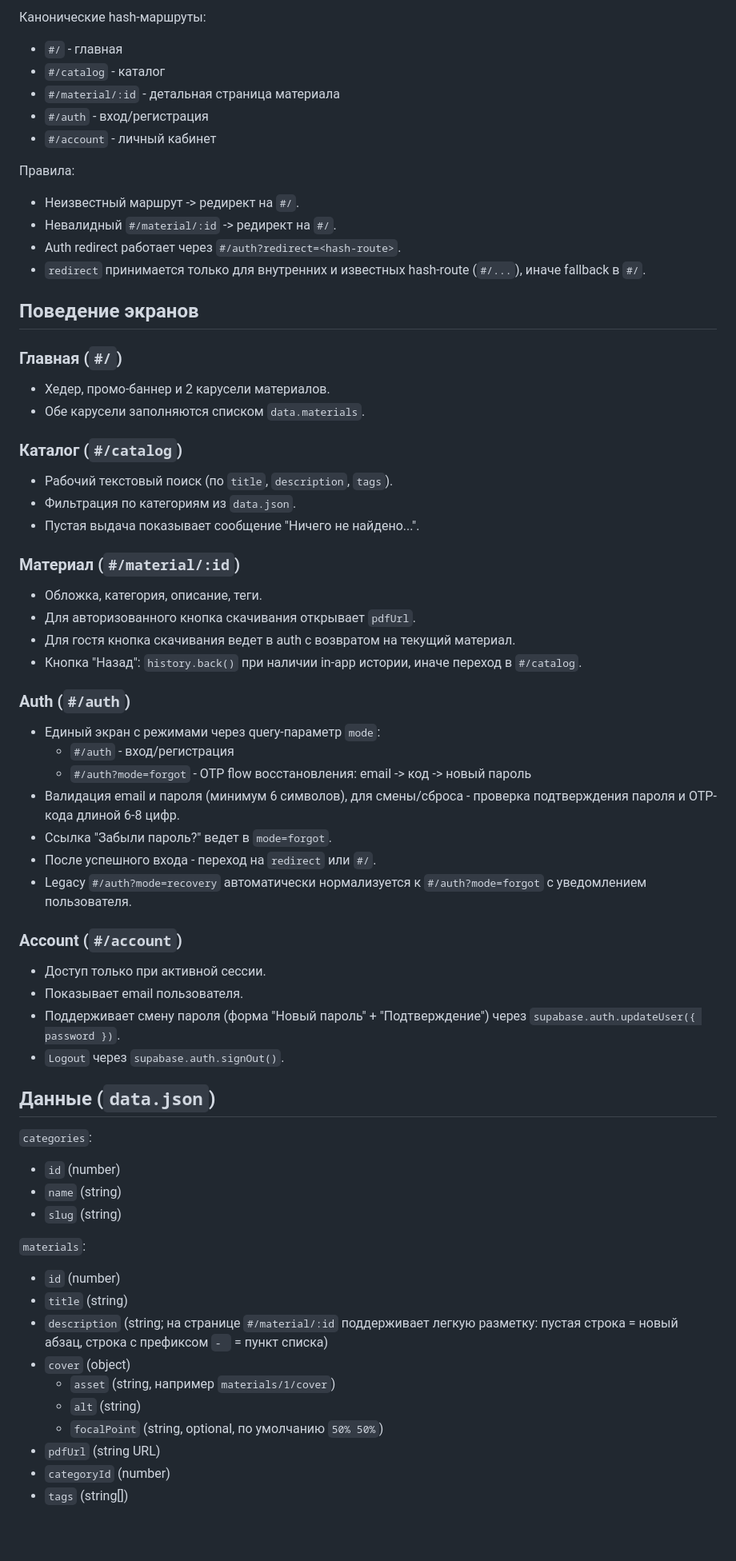
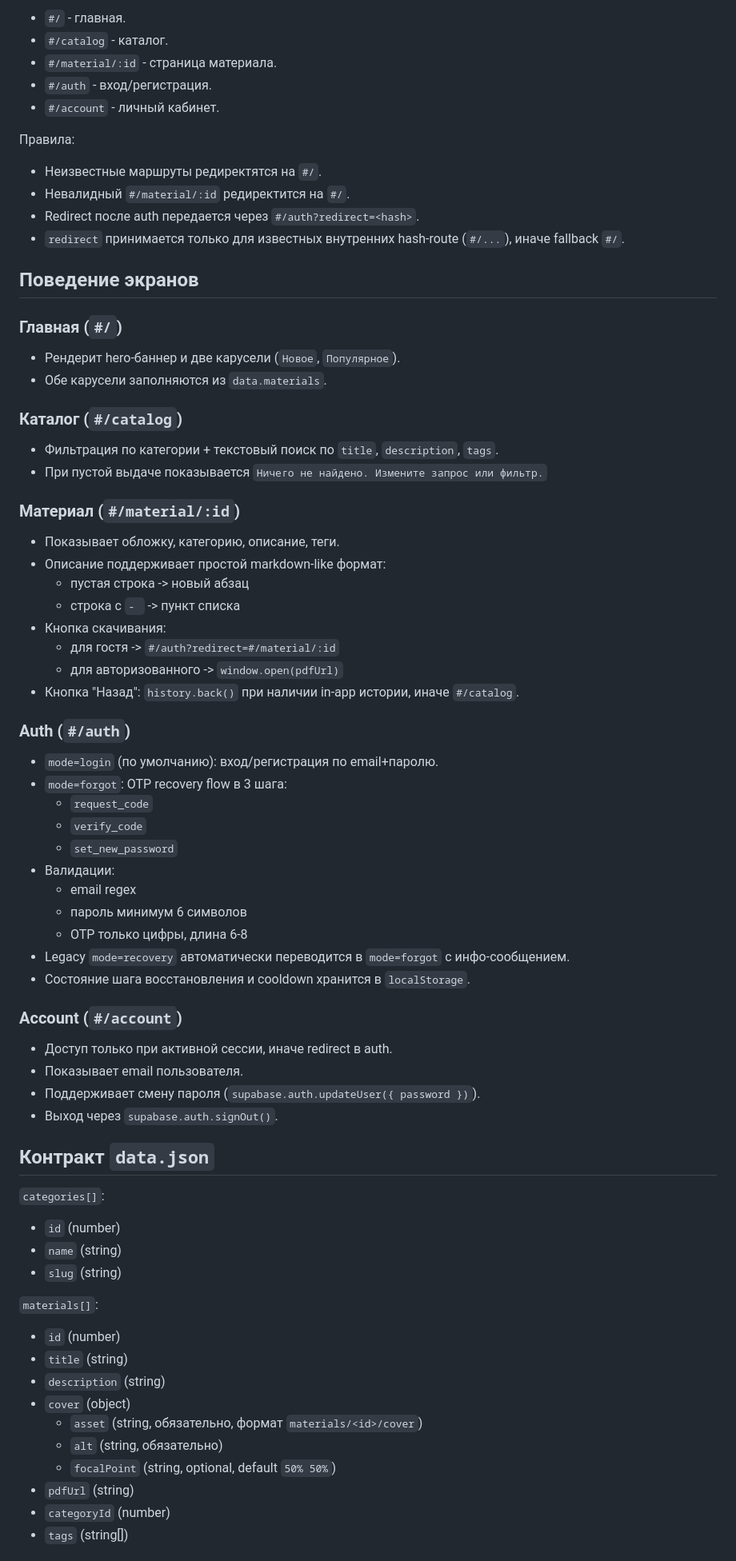
Before and after one commit to team5ht/catalog-mvp, a Markdown page: README.md, the part around one of its changes. Shown at 80% size. GitHub-like rendering; blank space fills up the shorter version.

```diff
--- a/README.md
+++ b/README.md
@@ -70,74 +51,79 @@
 
-Канонические hash-маршруты:
-
-- `#/` - главная
-- `#/catalog` - каталог
-- `#/material/:id` - детальная страница материала
-- `#/auth` - вход/регистрация
-- `#/account` - личный кабинет
+- `#/` - главная.
+- `#/catalog` - каталог.
+- `#/material/:id` - страница материала.
+- `#/auth` - вход/регистрация.
+- `#/account` - личный кабинет.
 
 Правила:
 
-- Неизвестный маршрут -> редирект на `#/`.
-- Невалидный `#/material/:id` -> редирект на `#/`.
-- Auth redirect работает через `#/auth?redirect=<hash-route>`.
-- `redirect` принимается только для внутренних и известных hash-route (`#/...`), иначе fallback в `#/`.
+- Неизвестные маршруты редиректятся на `#/`.
+- Невалидный `#/material/:id` редиректится на `#/`.
+- Redirect после auth передается через `#/auth?redirect=<hash>`.
+- `redirect` принимается только для известных внутренних hash-route (`#/...`), иначе fallback `#/`.
 
 ## Поведение экранов
 
 ### Главная (`#/`)
 
-- Хедер, промо-баннер и 2 карусели материалов.
-- Обе карусели заполняются списком `data.materials`.
+- Рендерит hero-баннер и две карусели (`Новое`, `Популярное`).
+- Обе карусели заполняются из `data.materials`.
 
 ### Каталог (`#/catalog`)
 
-- Рабочий текстовый поиск (по `title`, `description`, `tags`).
-- Фильтрация по категориям из `data.json`.
-- Пустая выдача показывает сообщение "Ничего не найдено...".
+- Фильтрация по категории + текстовый поиск по `title`, `description`, `tags`.
+- При пустой выдаче показывается `Ничего не найдено. Измените запрос или фильтр.`
 
 ### Материал (`#/material/:id`)
 
-- Обложка, категория, описание, теги.
-- Для авторизованного кнопка скачивания открывает `pdfUrl`.
-- Для гостя кнопка скачивания ведет в auth с возвратом на текущий материал.
-- Кнопка "Назад": `history.back()` при наличии in-app истории, иначе переход в `#/catalog`.
+- Показывает обложку, категорию, описание, теги.
+- Описание поддерживает простой markdown-like формат:
+  - пустая строка -> новый абзац
+  - строка с `- ` -> пункт списка
+- Кнопка скачивания:
+  - для гостя -> `#/auth?redirect=#/material/:id`
+  - для авторизованного -> `window.open(pdfUrl)`
+- Кнопка "Назад": `history.back()` при наличии in-app истории, иначе `#/catalog`.
 
 ### Auth (`#/auth`)
 
-- Единый экран с режимами через query-параметр `mode`:
-  - `#/auth` - вход/регистрация
-  - `#/auth?mode=forgot` - OTP flow восстановления: email -> код -> новый пароль
-- Валидация email и пароля (минимум 6 символов), для смены/сброса - проверка подтверждения пароля и OTP-кода длиной 6-8 цифр.
-- Ссылка "Забыли пароль?" ведет в `mode=forgot`.
-- После успешного входа - переход на `redirect` или `#/`.
-- Legacy `#/auth?mode=recovery` автоматически нормализуется к `#/auth?mode=forgot` с уведомлением пользователя.
+- `mode=login` (по умолчанию): вход/регистрация по email+паролю.
+- `mode=forgot`: OTP recovery flow в 3 шага:
+  - `request_code`
+  - `verify_code`
+  - `set_new_password`
+- Валидации:
+  - email regex
+  - пароль минимум 6 символов
+  - OTP только цифры, длина 6-8
+- Legacy `mode=recovery` автоматически переводится в `mode=forgot` с инфо-сообщением.
+- Состояние шага восстановления и cooldown хранится в `localStorage`.
 
 ### Account (`#/account`)
 
-- Доступ только при активной сессии.
+- Доступ только при активной сессии, иначе redirect в auth.
 - Показывает email пользователя.
-- Поддерживает смену пароля (форма "Новый пароль" + "Подтверждение") через `supabase.auth.updateUser({ password })`.
-- `Logout` через `supabase.auth.signOut()`.
+- Поддерживает смену пароля (`supabase.auth.updateUser({ password })`).
+- Выход через `supabase.auth.signOut()`.
 
-## Данные (`data.json`)
+## Контракт `data.json`
 
-`categories`:
+`categories[]`:
 
 - `id` (number)
 - `name` (string)
 - `slug` (string)
 
-`materials`:
+`materials[]`:
 
 - `id` (number)
 - `title` (string)
-- `description` (string; на странице `#/material/:id` поддерживает легкую разметку: пустая строка = новый абзац, строка с префиксом `- ` = пункт списка)
+- `description` (string)
 - `cover` (object)
-  - `asset` (string, например `materials/1/cover`)
-  - `alt` (string)
-  - `focalPoint` (string, optional, по умолчанию `50% 50%`)
-- `pdfUrl` (string URL)
+  - `asset` (string, обязательно, формат `materials/<id>/cover`)
+  - `alt` (string, обязательно)
+  - `focalPoint` (string, optional, default `50% 50%`)
+- `pdfUrl` (string)
 - `categoryId` (number)
 - `tags` (string[])
 
```
Also changed, not shown: other parts of README.md (+81 -109 lines), docs/IMAGE-WORKFLOW-CHEATSHEET.md (+66 -60 lines), styles/STYLE-GUIDE.md (+97 -33 lines).
